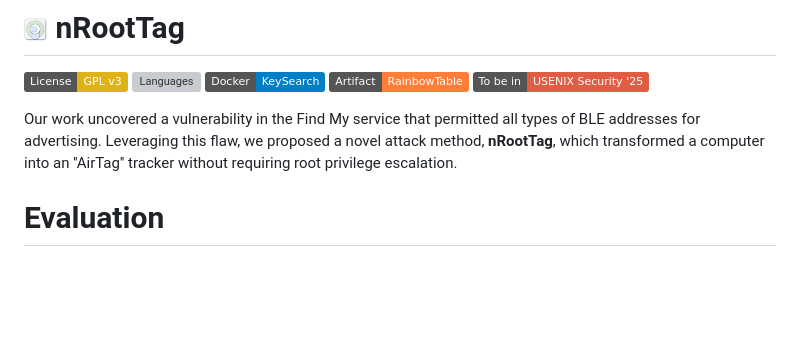
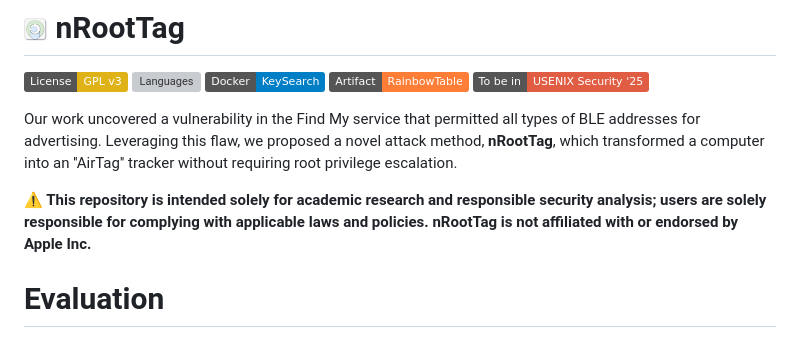
Before and after one commit to Chapoly1305/nroottag, a Markdown page: README.md, the part around the change. Rendered like a GitHub page; badges without logos; blank space fills up the shorter version; grey boxes are pictures that could not be loaded.

Commit message:
Add disclaimer for academic use and legal compliance
Added disclaimer regarding the responsible use of the repository and its non-affiliation with Apple Inc.

```diff
--- a/README.md
+++ b/README.md
@@ -8,6 +8,8 @@
 
 Our work uncovered a vulnerability in the Find My service that permitted all types of BLE addresses for advertising. Leveraging this flaw, we proposed a novel attack method, **nRootTag**, which transformed a computer into an ''AirTag'' tracker without requiring root privilege escalation.
 
+**⚠️ This repository is intended solely for academic research and responsible security analysis; users are solely responsible for complying with applicable laws and policies.
+nRootTag is not affiliated with or endorsed by Apple Inc.**
 
 # Evaluation
 
```
